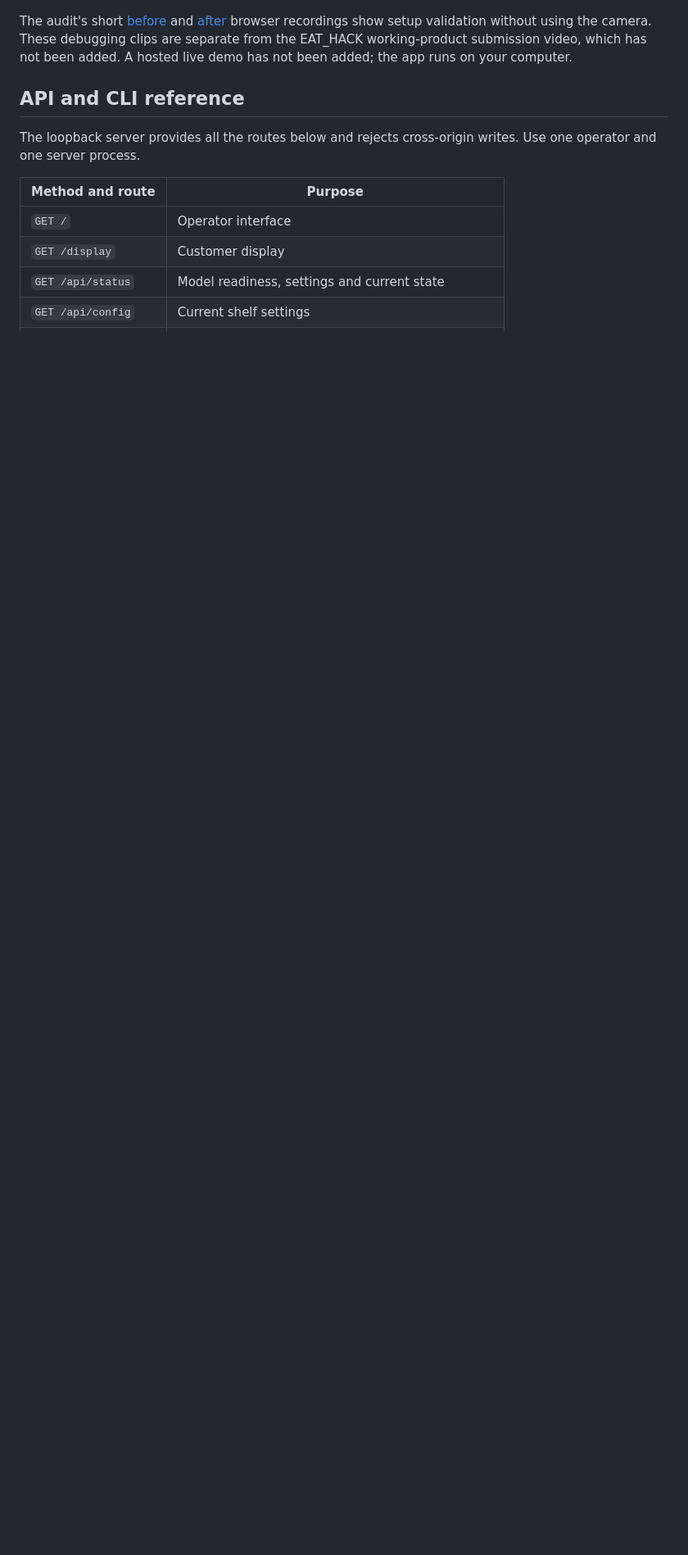
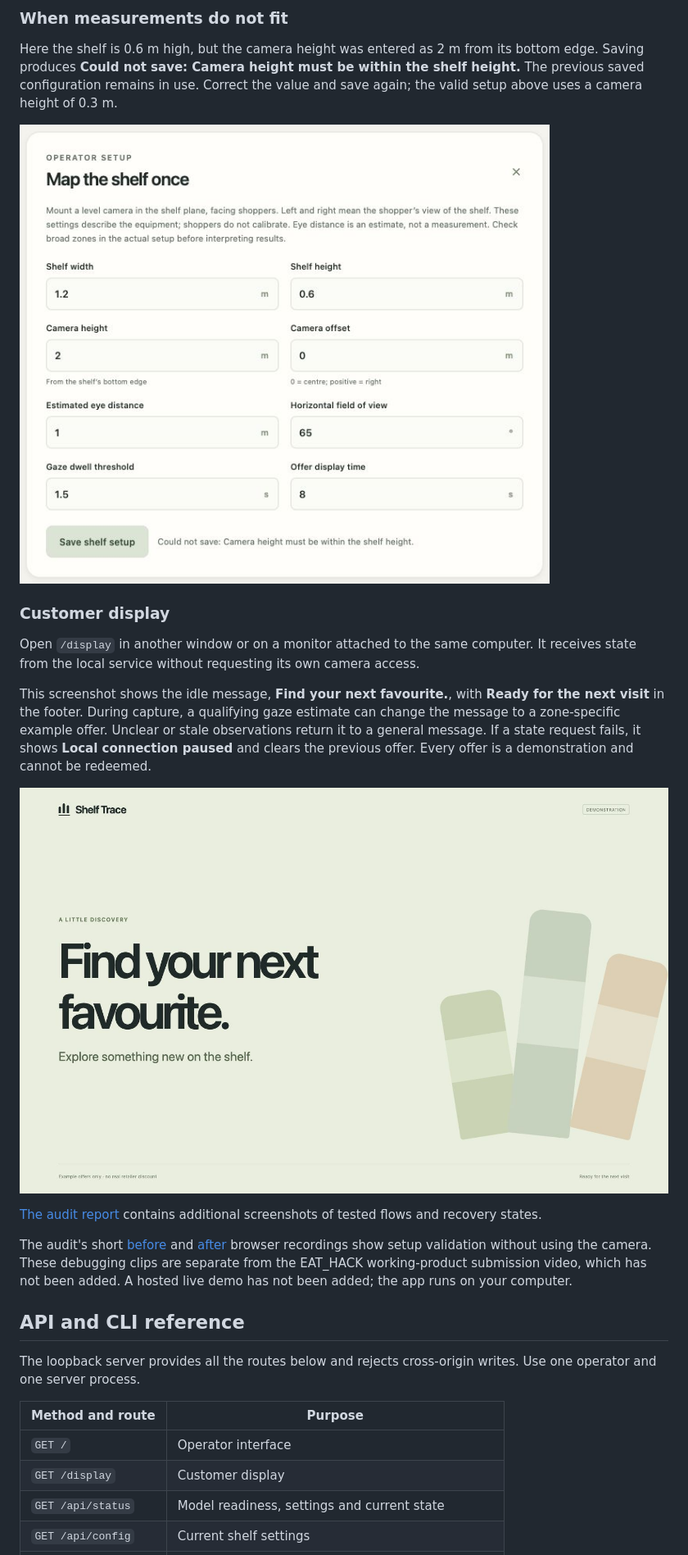
Before and after one commit to MasteraSnackin/trace-eat-hack, a Markdown page: README.md, the part around the change printed below. Shown: that part at 82% size. Drawn GitHub-style; pictures changed too: docs/screenshots/readme-customer-idle-2026-10-03.jpg (added), docs/screenshots/readme-setup-validation-2026-10-03.jpg (added); blank space fills up the shorter version.

Commit message:
docs: add an illustrated walkthrough of the operator and customer views

```diff
--- a/README.md
+++ b/README.md
@@ -165,3 +207,18 @@ Desktop operator view, captured on 3 October 2026 at 1,440 pixels wide. The gaze
+### When measurements do not fit
+
+Here the shelf is 0.6 m high, but the camera height was entered as 2 m from its bottom edge. Saving produces **Could not save: Camera height must be within the shelf height.** The previous saved configuration remains in use. Correct the value and save again; the valid setup above uses a camera height of 0.3 m.
+
+![Setup validation rejecting a camera height of 2 metres for a shelf height of 0.6 metres](docs/screenshots/readme-setup-validation-2026-10-03.jpg)
+
+### Customer display
+
+Open `/display` in another window or on a monitor attached to the same computer. It receives state from the local service without requesting its own camera access.
+
+This screenshot shows the idle message, **Find your next favourite.**, with **Ready for the next visit** in the footer. During capture, a qualifying gaze estimate can change the message to a zone-specific example offer. Unclear or stale observations return it to a general message. If a state request fails, it shows **Local connection paused** and clears the previous offer. Every offer is a demonstration and cannot be redeemed.
+
+![Customer display showing its idle message and Ready for the next visit status](docs/screenshots/readme-customer-idle-2026-10-03.jpg)
+
+[The audit report](docs/AUDIT.md) contains additional screenshots of tested flows and recovery states.
 
 The audit's short [before](docs/videos/before-setup-validation.mp4) and [after](docs/videos/after-setup-validation.mp4) browser recordings show setup validation without using the camera. These debugging clips are separate from the EAT_HACK working-product submission video, which has not been added. A hosted live demo has not been added; the app runs on your computer.
 
```
Also changed, not shown: other parts of README.md (+44 -2 lines), docs/screenshots/readme-camera-controls-2026-10-03.jpg (added), docs/screenshots/readme-setup-activity-2026-10-03.jpg (added), docs/screenshots/readme-shelf-gaze-2026-10-03.jpg (added).
